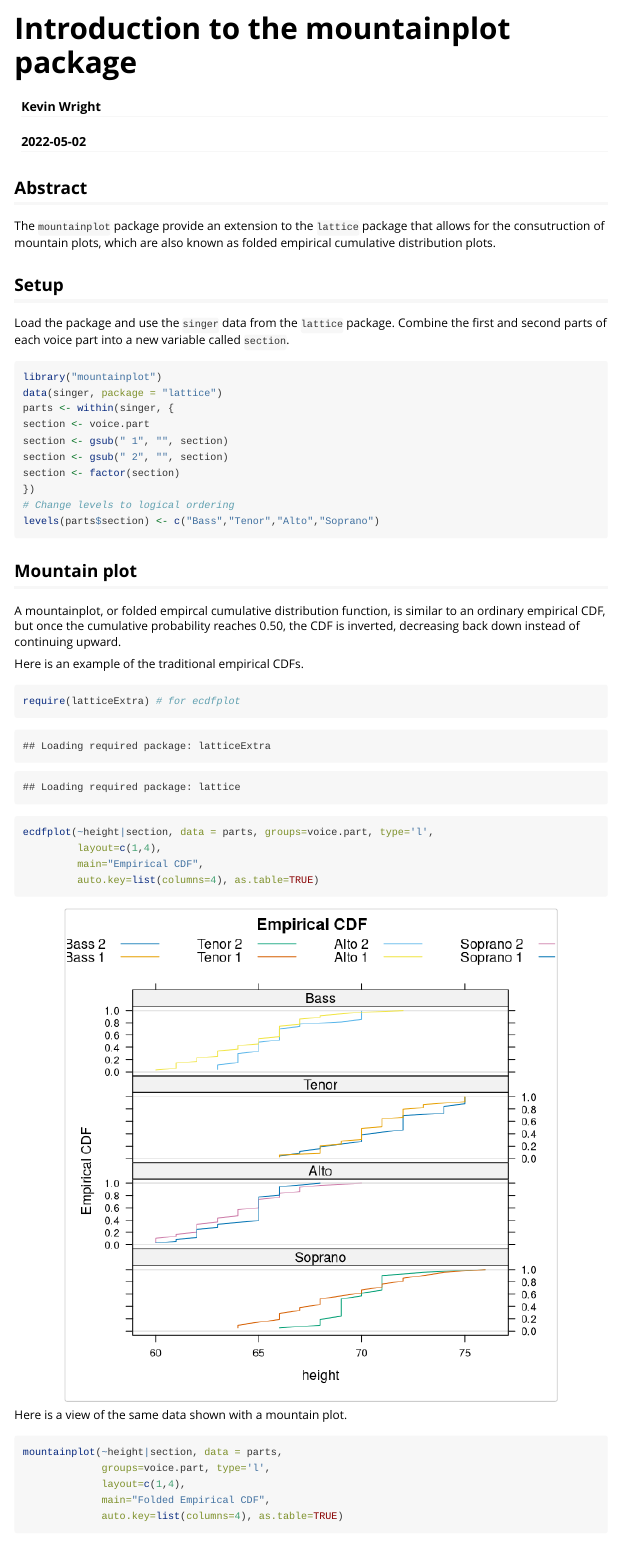
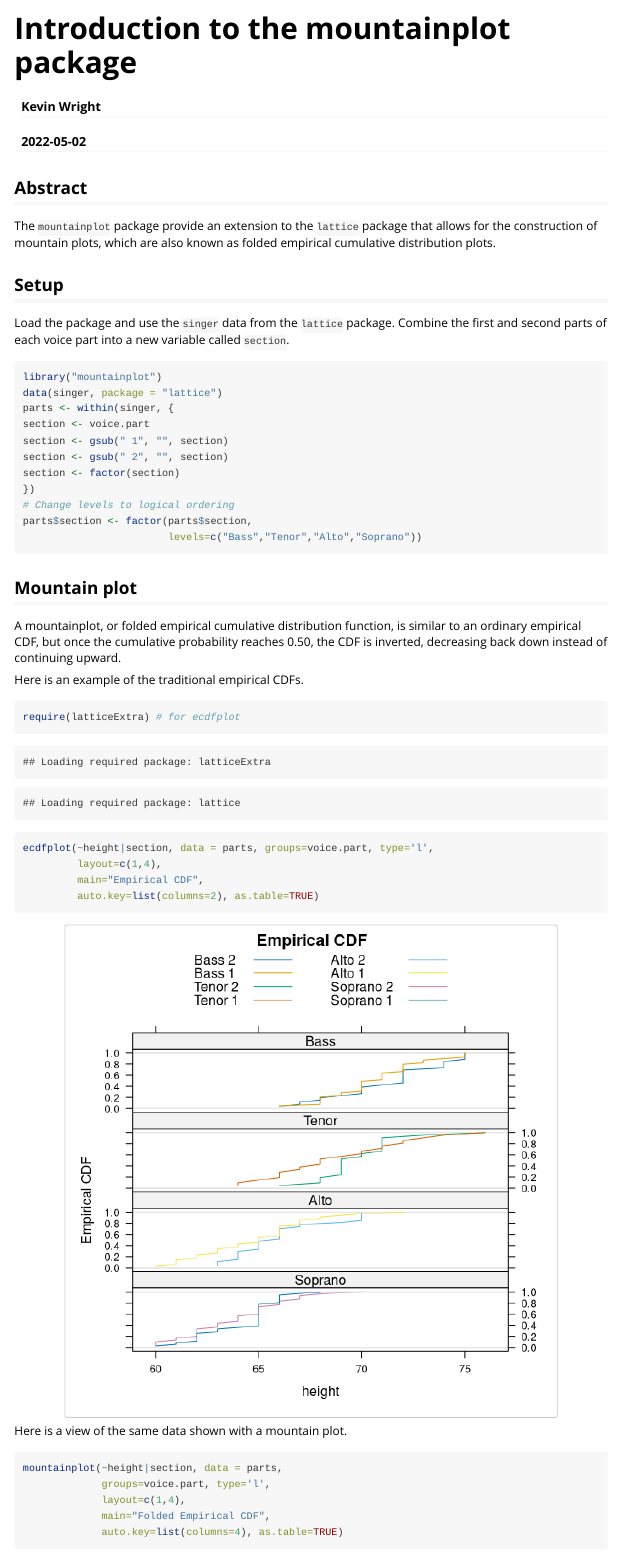
Before and after one commit to kwstat/mountainplot, an R Markdown document (vignettes/mountainplot_examples.Rmd): the page in a window 1100 px wide, from its top. Rendered offline with R 4.5, knitr and Pandoc, with nearby package versions; some code elsewhere in the file could not run offline.

Commit message:
version 1.4

````diff
--- a/vignettes/mountainplot_examples.Rmd
+++ b/vignettes/mountainplot_examples.Rmd
@@ -14,7 +14,7 @@ vignette: >
 
 ## Abstract
 
-The `mountainplot` package provide an extension to the `lattice` package that allows for the consutruction of mountain plots, which are also known as folded empirical cumulative distribution plots.
+The `mountainplot` package provide an extension to the `lattice` package that allows for the construction of mountain plots, which are also known as folded empirical cumulative distribution plots.
 
 ##  Setup
 
@@ -37,12 +37,13 @@ section <- gsub(" 2", "", section)
 section <- factor(section)
 })
 # Change levels to logical ordering
-levels(parts$section) <- c("Bass","Tenor","Alto","Soprano")
+parts$section <- factor(parts$section,
+                        levels=c("Bass","Tenor","Alto","Soprano"))
 ```
 
 ## Mountain plot
 
-A mountainplot, or folded empircal cumulative distribution function, is similar to an ordinary empirical CDF, but once the cumulative probability reaches 0.50, the CDF is inverted, decreasing back down instead of continuing upward.
+A mountainplot, or folded empirical cumulative distribution function, is similar to an ordinary empirical CDF, but once the cumulative probability reaches 0.50, the CDF is inverted, decreasing back down instead of continuing upward.
 
 Here is an example of the traditional empirical CDFs.
 ```{r ecdf}
@@ -50,7 +51,7 @@ require(latticeExtra) # for ecdfplot
 ecdfplot(~height|section, data = parts, groups=voice.part, type='l',
          layout=c(1,4),
          main="Empirical CDF",
-         auto.key=list(columns=4), as.table=TRUE)
+         auto.key=list(columns=2), as.table=TRUE)
 ```
 
 Here is a view of the same data shown with a mountain plot.
````
Also changed, not shown: NEWS.md (+4 -0 lines), cran-comments.md (+10 -0 lines), README.md, docs/pkgdown.yml, pkgdown/favicon/apple-touch-icon-120x120.png, pkgdown/favicon/apple-touch-icon-152x152.png, pkgdown/favicon/apple-touch-icon-60x60.png, pkgdown/favicon/apple-touch-icon-76x76.png, pkgdown/favicon/apple-touch-icon.png, pkgdown/favicon/favicon-16x16.png, pkgdown/favicon/favicon-32x32.png, 33 other files.
